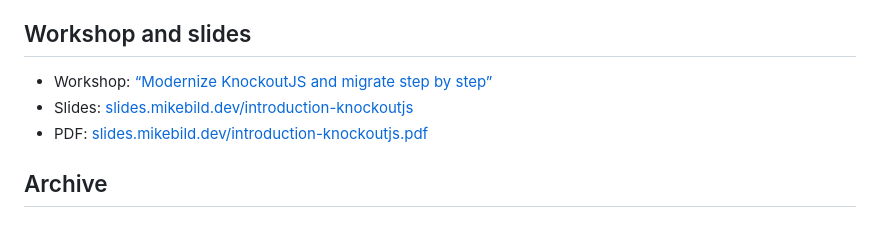
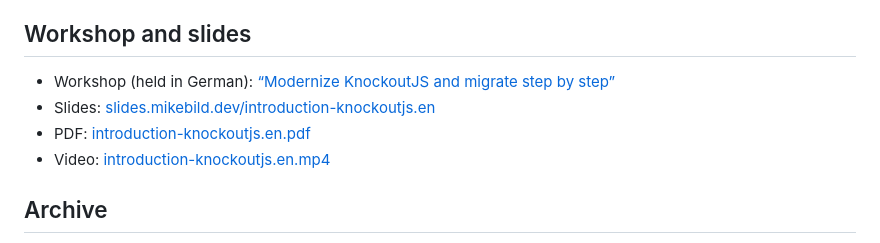
Before and after one commit to MikeBild/introduction-knockoutjs, a Markdown page: README.md, the part around the change. Drawn GitHub-style.

Commit message:
README: workshop, slide, PDF and video links per language

```diff
--- a/README.md
+++ b/README.md
@@ -72,9 +72,10 @@ The shop sells workshop supplies: customer data, products, cart, order and revie
 
 ## Workshop and slides
 
-- Workshop: [“Modernize KnockoutJS and migrate step by step”](https://workshops.mikebild.dev/w/knockout/remote/)
-- Slides: [slides.mikebild.dev/introduction-knockoutjs](https://slides.mikebild.dev/introduction-knockoutjs.html)
-- PDF: [slides.mikebild.dev/introduction-knockoutjs.pdf](https://slides.mikebild.dev/introduction-knockoutjs.pdf)
+- Workshop (held in German): [“Modernize KnockoutJS and migrate step by step”](https://workshops.mikebild.dev/w/knockout/remote/)
+- Slides: [slides.mikebild.dev/introduction-knockoutjs.en](https://slides.mikebild.dev/introduction-knockoutjs.en.html)
+- PDF: [introduction-knockoutjs.en.pdf](https://objects.upraft.mikebild.info/site-media/mikebild/decks/introduction-knockoutjs/introduction-knockoutjs.en.pdf)
+- Video: [introduction-knockoutjs.en.mp4](https://objects.upraft.mikebild.info/site-media/mikebild/decks/introduction-knockoutjs/introduction-knockoutjs.en.mp4)
 
 ## Archive
 
```
Also changed, not shown: README.de.md (+2 -1 lines).
